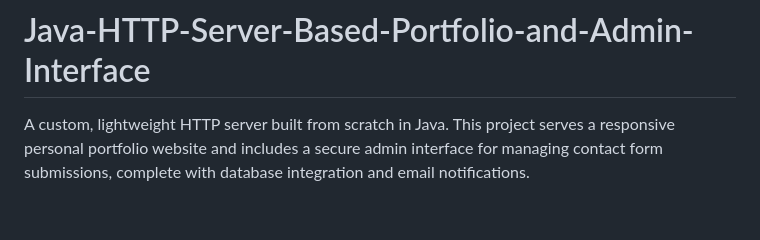
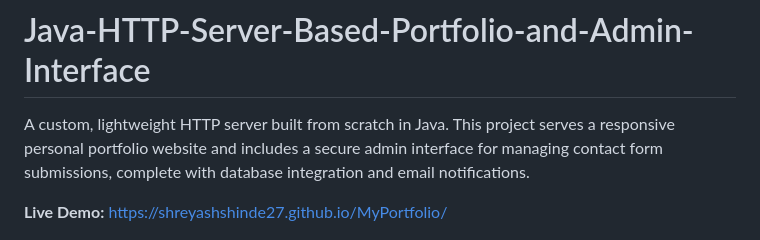
Before and after one commit to shreyashshinde27/Java-HTTP-Server-Based-Portfolio-and-Admin-Interface, a Markdown page: README.md, the part around the change. Rendered like a GitHub page; blank space fills up the shorter version.

```diff
--- a/README.md
+++ b/README.md
@@ -1,6 +1,8 @@
 # Java-HTTP-Server-Based-Portfolio-and-Admin-Interface
 
 A custom, lightweight HTTP server built from scratch in Java. This project serves a responsive personal portfolio website and includes a secure admin interface for managing contact form submissions, complete with database integration and email notifications.
+
+**Live Demo:** https://shreyashshinde27.github.io/MyPortfolio/
 
 ![Portfolio Screenshot](web/assets/Portfolio.png)
 ![Admin Screenshot](web/assets/Admin.png)
```
